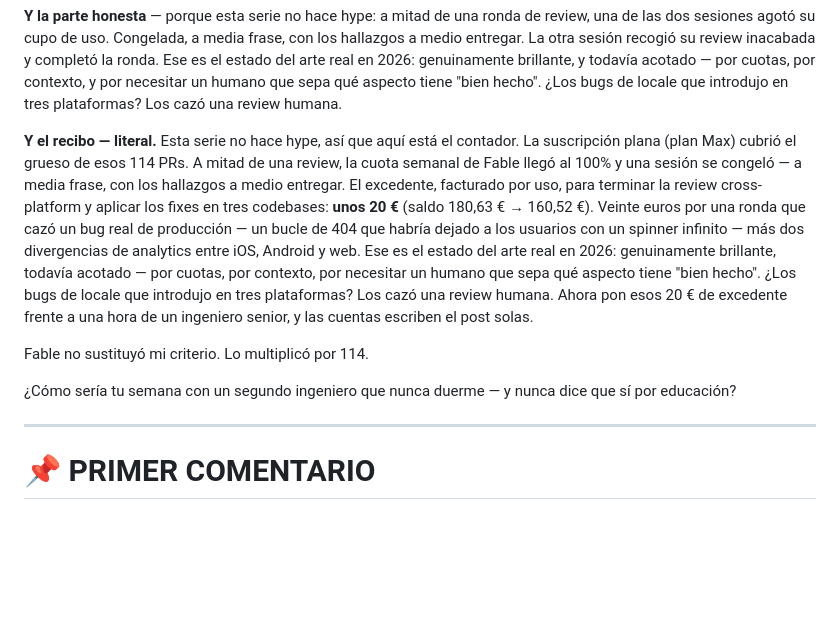
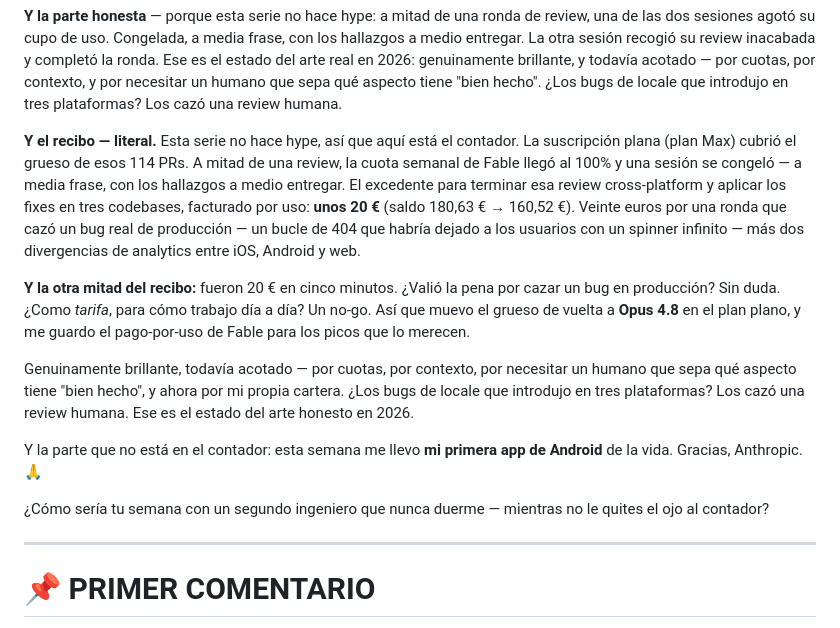
Before and after one commit to jesushurtadodev/compute-once-paint-everywhere, a Markdown page: wiki/post-side-fable.md, the part around one of its changes. Drawn GitHub-style; blank space fills up the shorter version.

```diff
--- a/wiki/post-side-fable.md
+++ b/wiki/post-side-fable.md
@@ -61,11 +65,15 @@ Cada tropiezo quedó codificado como trigger — en memoria, wikis, skills ejecu
 
 **Y la parte honesta** — porque esta serie no hace hype: a mitad de una ronda de review, una de las dos sesiones agotó su cupo de uso. Congelada, a media frase, con los hallazgos a medio entregar. La otra sesión recogió su review inacabada y completó la ronda. Ese es el estado del arte real en 2026: genuinamente brillante, y todavía acotado — por cuotas, por contexto, y por necesitar un humano que sepa qué aspecto tiene "bien hecho". ¿Los bugs de locale que introdujo en tres plataformas? Los cazó una review humana.
 
-**Y el recibo — literal.** Esta serie no hace hype, así que aquí está el contador. La suscripción plana (plan Max) cubrió el grueso de esos 114 PRs. A mitad de una review, la cuota semanal de Fable llegó al 100% y una sesión se congeló — a media frase, con los hallazgos a medio entregar. El excedente, facturado por uso, para terminar la review cross-platform y aplicar los fixes en tres codebases: **unos 20 €** (saldo 180,63 € → 160,52 €). Veinte euros por una ronda que cazó un bug real de producción — un bucle de 404 que habría dejado a los usuarios con un spinner infinito — más dos divergencias de analytics entre iOS, Android y web. Ese es el estado del arte real en 2026: genuinamente brillante, todavía acotado — por cuotas, por contexto, por necesitar un humano que sepa qué aspecto tiene "bien hecho". ¿Los bugs de locale que introdujo en tres plataformas? Los cazó una review humana. Ahora pon esos 20 € de excedente frente a una hora de un ingeniero senior, y las cuentas escriben el post solas.
+**Y el recibo — literal.** Esta serie no hace hype, así que aquí está el contador. La suscripción plana (plan Max) cubrió el grueso de esos 114 PRs. A mitad de una review, la cuota semanal de Fable llegó al 100% y una sesión se congeló — a media frase, con los hallazgos a medio entregar. El excedente para terminar esa review cross-platform y aplicar los fixes en tres codebases, facturado por uso: **unos 20 €** (saldo 180,63 € → 160,52 €). Veinte euros por una ronda que cazó un bug real de producción — un bucle de 404 que habría dejado a los usuarios con un spinner infinito — más dos divergencias de analytics entre iOS, Android y web.
 
-Fable no sustituyó mi criterio. Lo multiplicó por 114.
+**Y la otra mitad del recibo:** fueron 20 € en cinco minutos. ¿Valió la pena por cazar un bug en producción? Sin duda. ¿Como *tarifa*, para cómo trabajo día a día? Un no-go. Así que muevo el grueso de vuelta a **Opus 4.8** en el plan plano, y me guardo el pago-por-uso de Fable para los picos que lo merecen.
 
-¿Cómo sería tu semana con un segundo ingeniero que nunca duerme — y nunca dice que sí por educación?
+Genuinamente brillante, todavía acotado — por cuotas, por contexto, por necesitar un humano que sepa qué aspecto tiene "bien hecho", y ahora por mi propia cartera. ¿Los bugs de locale que introdujo en tres plataformas? Los cazó una review humana. Ese es el estado del arte honesto en 2026.
+
+Y la parte que no está en el contador: esta semana me llevo **mi primera app de Android** de la vida. Gracias, Anthropic. 🙏
+
+¿Cómo sería tu semana con un segundo ingeniero que nunca duerme — mientras no le quites el ojo al contador?
 
 ---
 
```
Also changed, not shown: other parts of wiki/post-side-fable.md (+7 -3 lines), wiki/assets/fable-receipt-hero.png, 1 other file.
